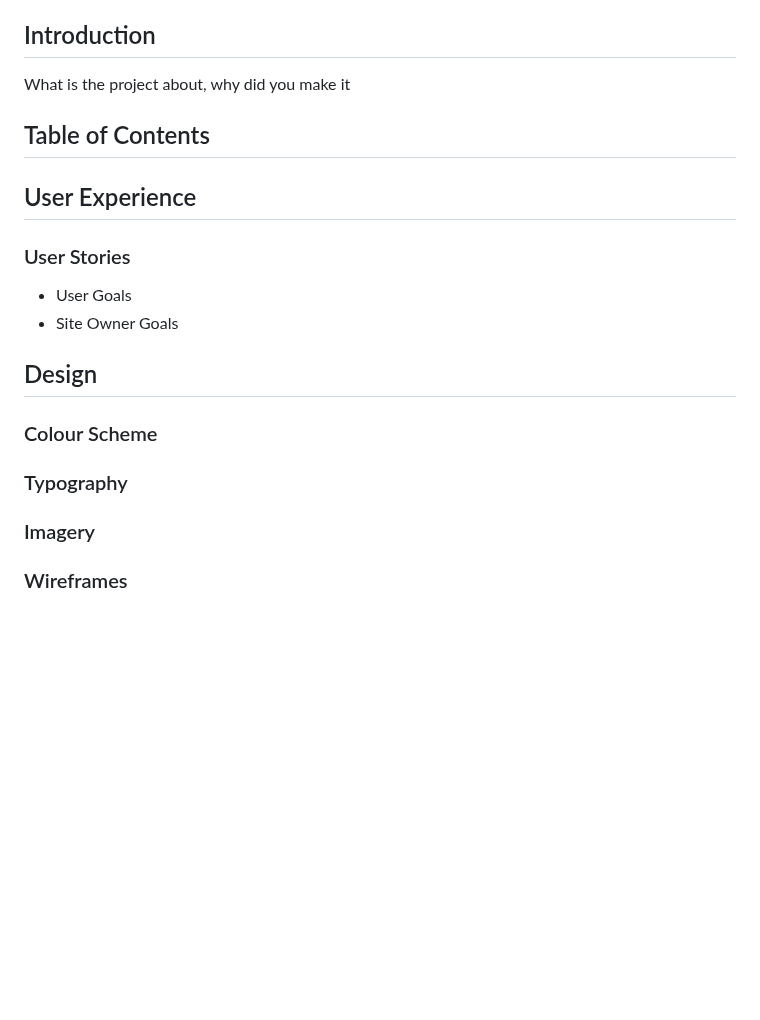
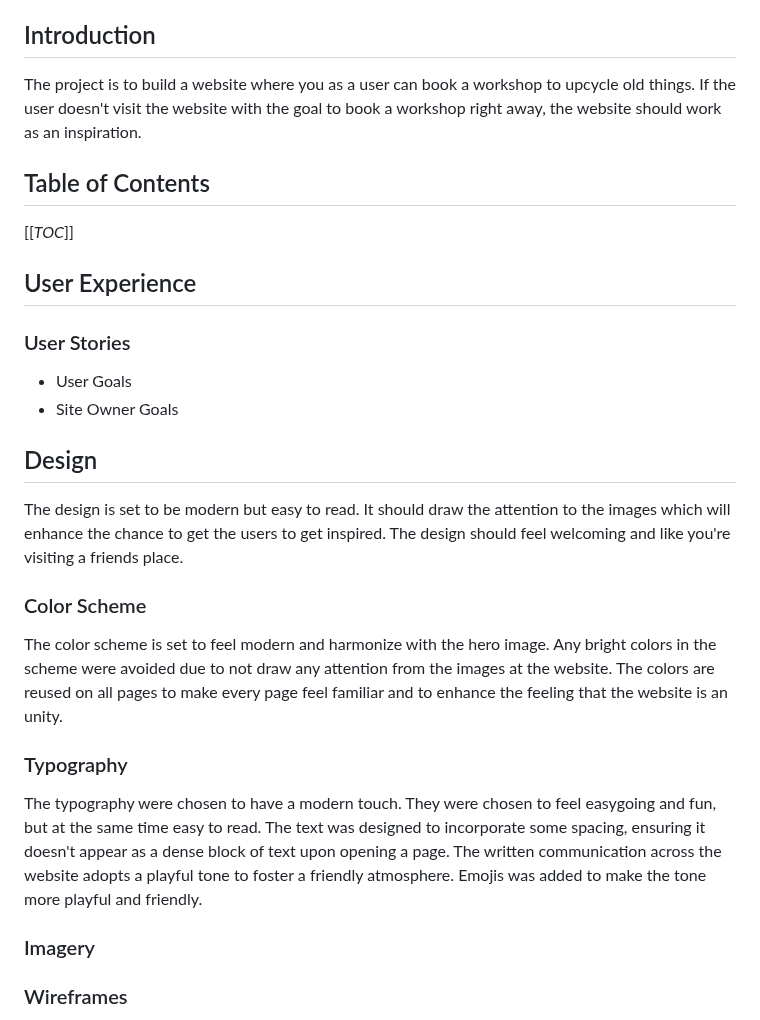
Before and after one commit to FridaWikell/frisa-booking, a Markdown page: README.md, the part around the change. Drawn GitHub-style; blank space fills up the shorter version.

Commit message:
Doc: Add introduction, toc, design, color scheme and typography

```diff
--- a/README.md
+++ b/README.md
@@ -3,9 +3,10 @@
 ![image of site](link to image) - use an image from AmIResponsive that shows the site on multiple devices
 
 ## Introduction
-What is the project about, why did you make it
+The project is to build a website where you as a user can book a workshop to upcycle old things. If the user doesn't visit the website with the goal to book a workshop right away, the website should work as an inspiration.
 
 ## Table of Contents
+[[_TOC_]]
 
 ## User Experience
 ### User Stories
@@ -13,8 +14,14 @@ What is the project about, why did you make it
 - Site Owner Goals
 
 ## Design
-### Colour Scheme
+The design is set to be modern but easy to read. It should draw the attention to the images which will enhance the chance to get the users to get inspired. The design should feel welcoming and like you're visiting a friends place.
+
+### Color Scheme
+The color scheme is set to feel modern and harmonize with the hero image. Any bright colors in the scheme were avoided due to not draw any attention from the images at the website. The colors are reused on all pages to make every page feel familiar and to enhance the feeling that the website is an unity.
+
 ### Typography
+The typography were chosen to have a modern touch. They were chosen to feel easygoing and fun, but at the same time easy to read. The text was designed to incorporate some spacing, ensuring it doesn't appear as a dense block of text upon opening a page. The written communication across the website adopts a playful tone to foster a friendly atmosphere. Emojis was added to make the tone more playful and friendly.
+
 ### Imagery
 ### Wireframes
 ### Figma/Full color mockup if produced
```
